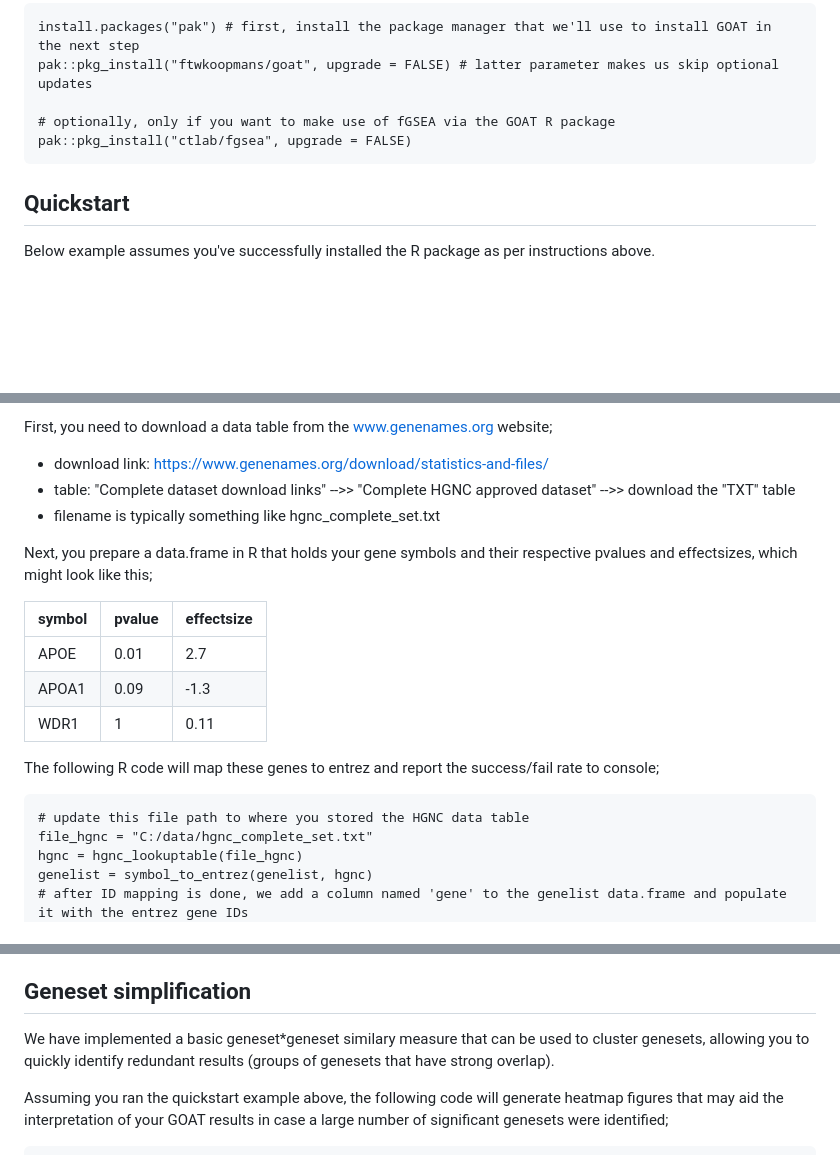
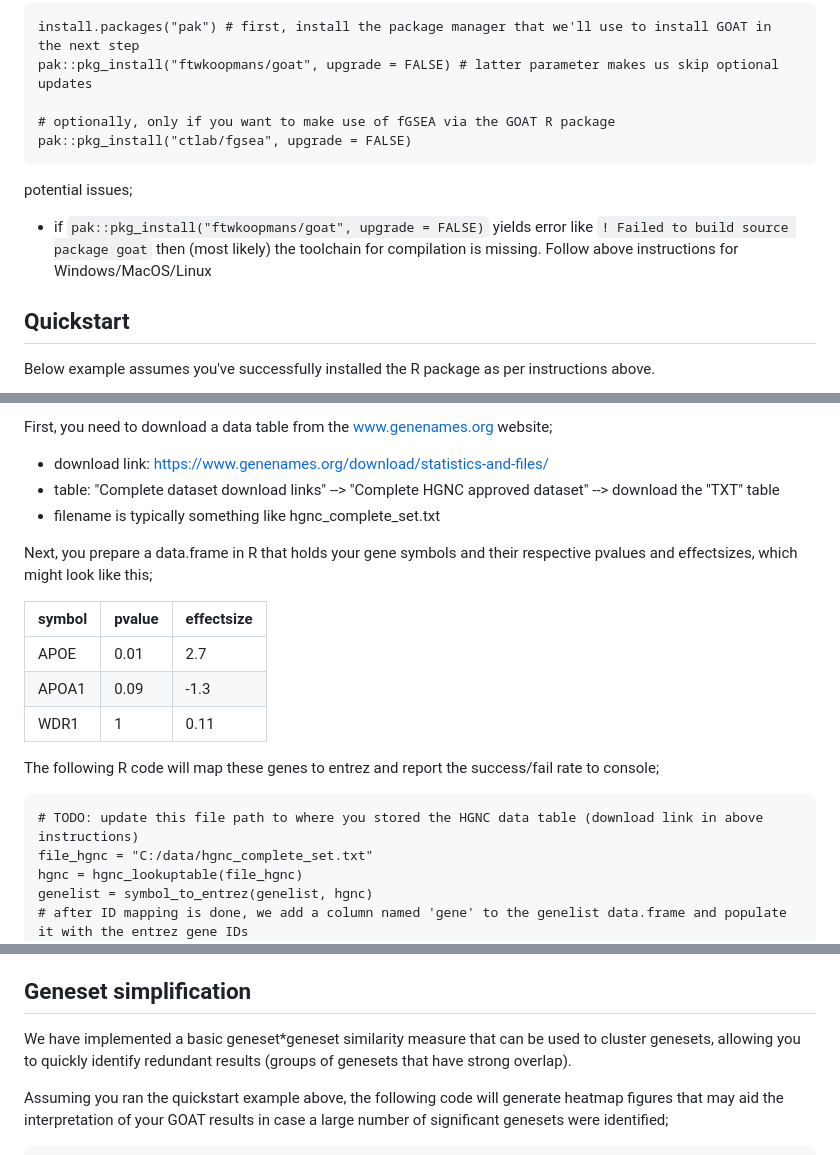
Before and after one commit to ftwkoopmans/goat, a Markdown page: README.md, 3 parts joined by grey strips. Rendered like a GitHub page; blank space fills up the shorter version.

````diff
--- a/README.md
+++ b/README.md
@@ -22,6 +72,10 @@ pak::pkg_install("ftwkoopmans/goat", upgrade = FALSE) # latter parameter makes u
 # optionally, only if you want to make use of fGSEA via the GOAT R package
 pak::pkg_install("ctlab/fgsea", upgrade = FALSE)
 ```
+
+potential issues;
+
+- if `pak::pkg_install("ftwkoopmans/goat", upgrade = FALSE)` yields error like `! Failed to build source package goat` then (most likely) the toolchain for compilation is missing. Follow above instructions for Windows/MacOS/Linux
 
 
 ## Quickstart
@@ -102,7 +160,7 @@ The GOAT R package includes a convenience function to map gene symbols to human
 First, you need to download a data table from the www.genenames.org website;
 
 - download link: https://www.genenames.org/download/statistics-and-files/
-- table: "Complete dataset download links" -->> "Complete HGNC approved dataset" -->> download the "TXT" table
+- table: "Complete dataset download links" --> "Complete HGNC approved dataset" --> download the "TXT" table
 - filename is typically something like hgnc_complete_set.txt
 
 Next, you prepare a data.frame in R that holds your gene symbols and their respective pvalues and effectsizes, which might look like this;
@@ -116,7 +174,7 @@ Next, you prepare a data.frame in R that holds your gene symbols and their respe
 The following R code will map these genes to entrez and report the success/fail rate to console;
 
 ```
-# update this file path to where you stored the HGNC data table
+# TODO: update this file path to where you stored the HGNC data table (download link in above instructions)
 file_hgnc = "C:/data/hgnc_complete_set.txt"
 hgnc = hgnc_lookuptable(file_hgnc)
 genelist = symbol_to_entrez(genelist, hgnc)
@@ -156,7 +214,7 @@ Alternatively, several functions exist to import genesets from other sources. Fo
 
 ## Geneset simplification
 
-We have implemented a basic geneset\*geneset similary measure that can be used to cluster genesets, allowing you to quickly identify redundant results (groups of genesets that have strong overlap).
+We have implemented a basic geneset\*geneset similarity measure that can be used to cluster genesets, allowing you to quickly identify redundant results (groups of genesets that have strong overlap).
 
 Assuming you ran the quickstart example above, the following code will generate heatmap figures that may aid the interpretation of your GOAT results in case a large number of significant genesets were identified;
 
````
Also changed, not shown: other parts of README.md (+67 -11 lines).
